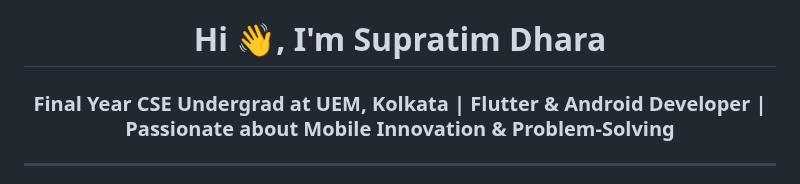
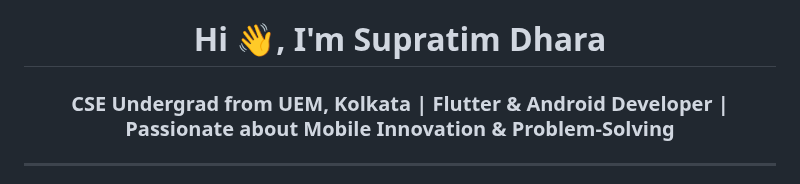
Before and after one commit to supratim1609/supratim1609, a Markdown page: README.md, the part around the change. Drawn GitHub-style.

```diff
--- a/README.md
+++ b/README.md
@@ -1,5 +1,5 @@
 <h1 align="center">Hi 👋, I'm Supratim Dhara</h1>
-<h3 align="center">Final Year CSE Undergrad at UEM, Kolkata | Flutter & Android Developer | Passionate about Mobile Innovation & Problem-Solving</h3>
+<h3 align="center">CSE Undergrad from UEM, Kolkata | Flutter & Android Developer | Passionate about Mobile Innovation & Problem-Solving</h3>
 
 ---
 
```
